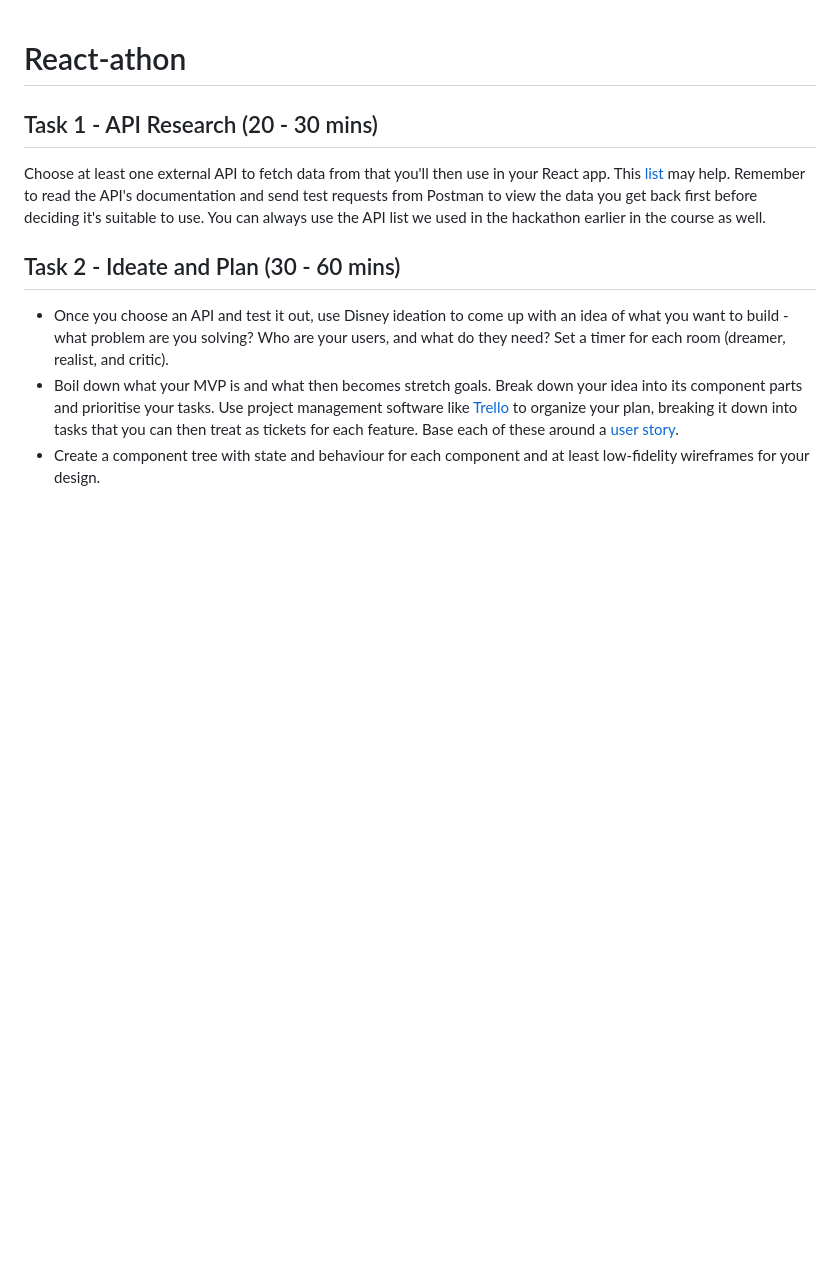
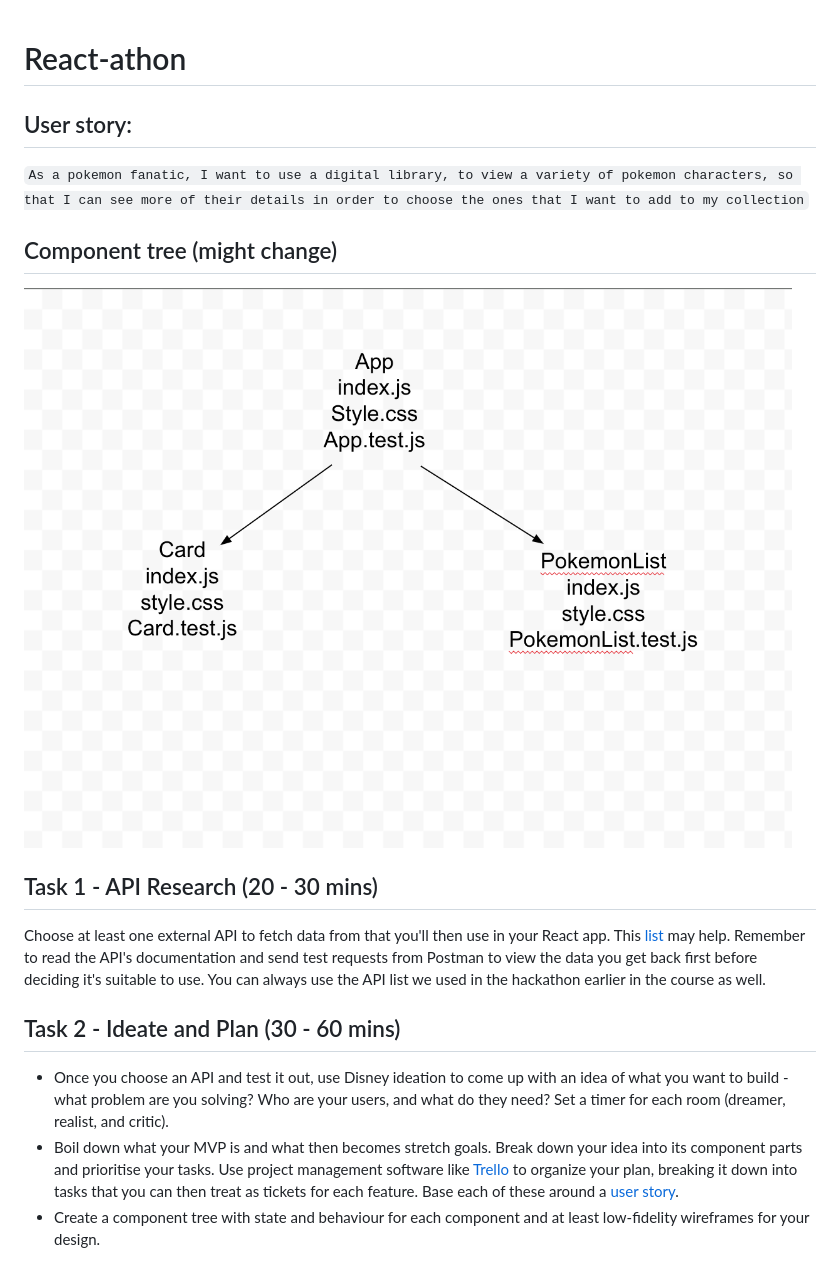
Before and after one commit to mz0121coder/pokemon-library, a Markdown page: README.md, the part around the change. Drawn GitHub-style; pictures changed too: react_pokemon_component_tree.png (added); blank space fills up the shorter version.

Commit message:
created component tree & user story

````diff
--- a/README.md
+++ b/README.md
@@ -1,4 +1,12 @@
 # React-athon
+
+## User story:
+
+```As a pokemon fanatic, I want to use a digital library, to view a variety of pokemon characters, so that I can see more of their details in order to choose the ones that I want to add to my collection```
+
+## Component tree (might change)
+
+![component tree](./react_pokemon_component_tree.png)
 
 ## Task 1 - API Research (20 - 30 mins)
 
````
